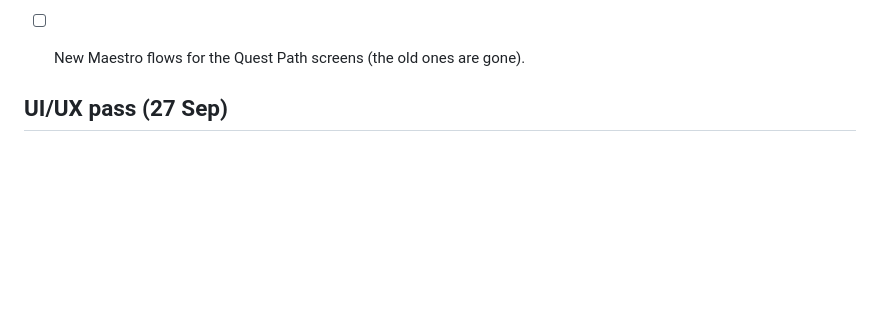
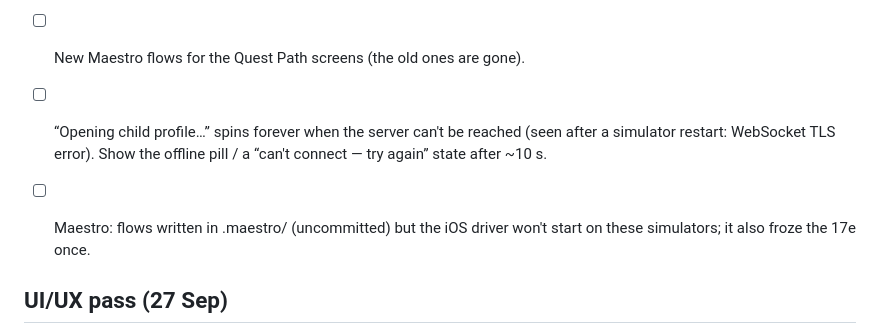
Before and after one commit to NderimKrasniqi/chores-app, a Markdown page: design/simulator-pass.md, the part around the change. Drawn GitHub-style; blank space fills up the shorter version.

Commit message:
docs: log offline profile hang and Maestro driver issue

```diff
--- a/design/simulator-pass.md
+++ b/design/simulator-pass.md
@@ -32,6 +32,12 @@ Running log of the end-to-end workflow pass (J-01 … J-13) on iPhone 17 Pro
 - [x] A Parent who made a household by mistake can delete it (You → “Delete
       it”) while they're its only Parent and nothing has happened in it.
 - [ ] New Maestro flows for the Quest Path screens (the old ones are gone).
+
+- [ ] “Opening child profile…” spins forever when the server can't be
+      reached (seen after a simulator restart: WebSocket TLS error). Show the
+      offline pill / a “can't connect — try again” state after ~10 s.
+- [ ] Maestro: flows written in .maestro/ (uncommitted) but the iOS driver
+      won't start on these simulators; it also froze the 17e once.
 
 ## UI/UX pass (27 Sep)
 
```
